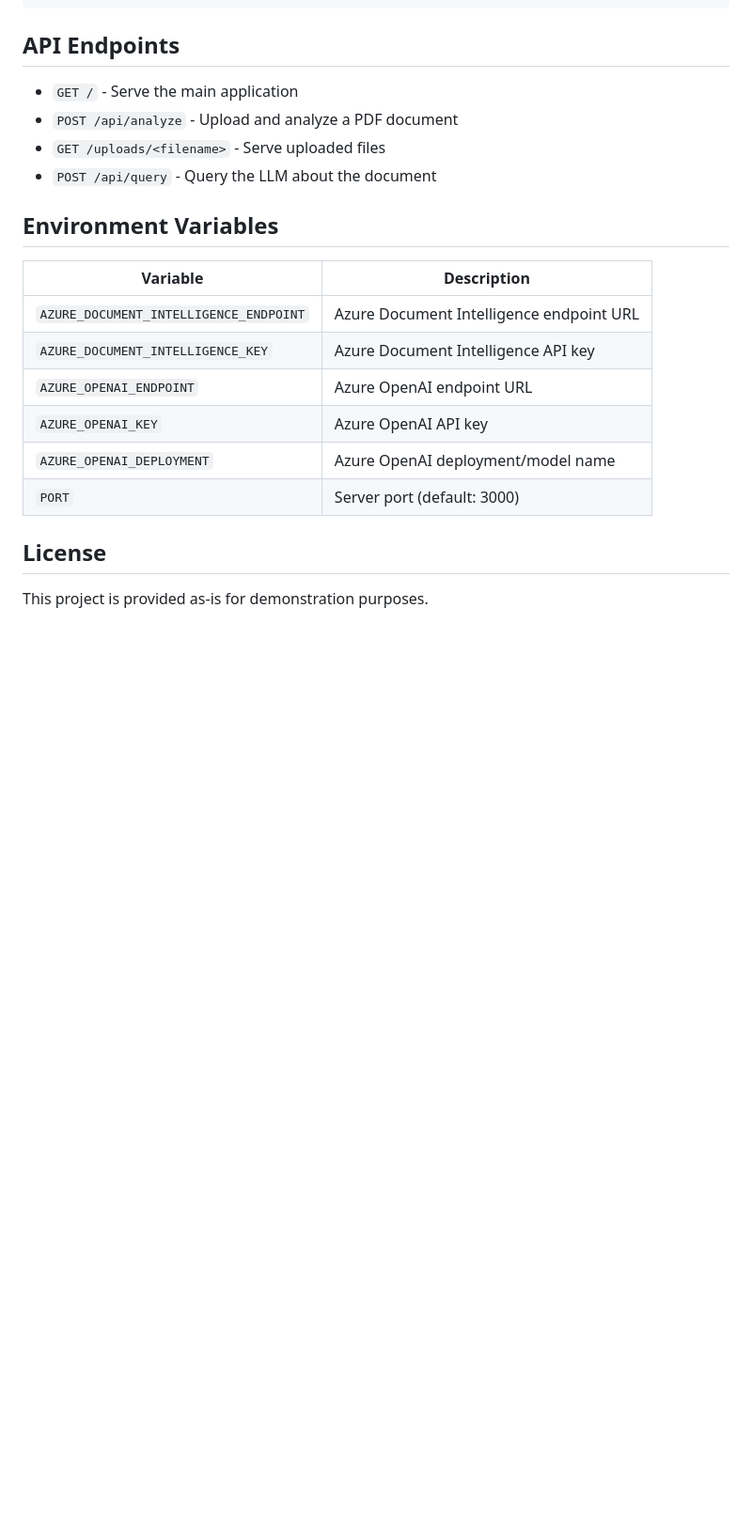
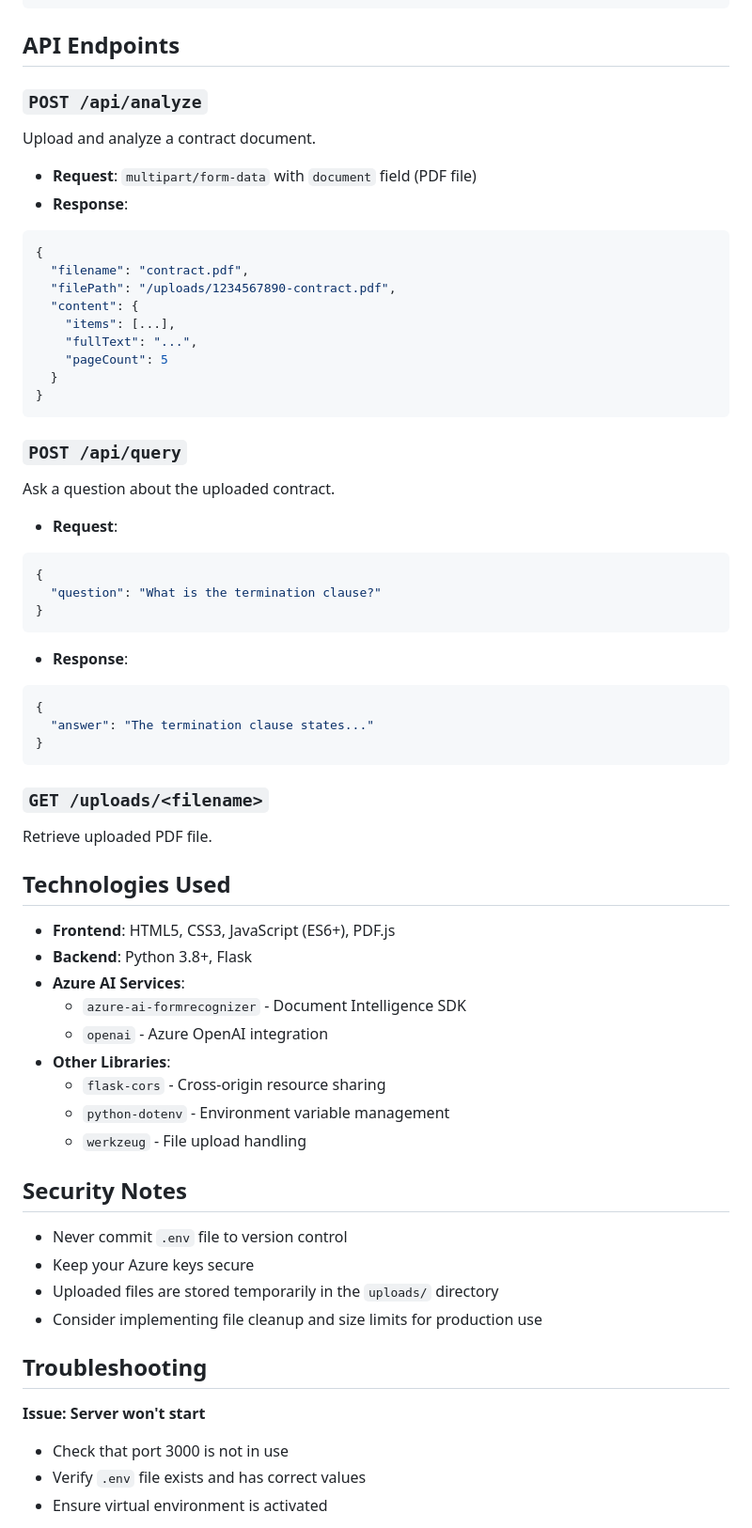
Before and after one commit to DanielD-GPT/Contract-Analysis-App-Python-Edition, a Markdown page: README.md, the part around the change printed below. Shown: that part at 94% size. Drawn GitHub-style; blank space fills up the shorter version.

````diff
--- a/README.md
+++ b/README.md
@@ -123,22 +138,69 @@ Contract App Python/
 
 ## API Endpoints
 
-- `GET /` - Serve the main application
-- `POST /api/analyze` - Upload and analyze a PDF document
-- `GET /uploads/<filename>` - Serve uploaded files
-- `POST /api/query` - Query the LLM about the document
+### `POST /api/analyze`
 
-## Environment Variables
+Upload and analyze a contract document.
 
-| Variable | Description |
-|----------|-------------|
-| `AZURE_DOCUMENT_INTELLIGENCE_ENDPOINT` | Azure Document Intelligence endpoint URL |
-| `AZURE_DOCUMENT_INTELLIGENCE_KEY` | Azure Document Intelligence API key |
-| `AZURE_OPENAI_ENDPOINT` | Azure OpenAI endpoint URL |
-| `AZURE_OPENAI_KEY` | Azure OpenAI API key |
-| `AZURE_OPENAI_DEPLOYMENT` | Azure OpenAI deployment/model name |
-| `PORT` | Server port (default: 3000) |
+- **Request**: `multipart/form-data` with `document` field (PDF file)
+- **Response**:
+```json
+{
+  "filename": "contract.pdf",
+  "filePath": "/uploads/1234567890-contract.pdf",
+  "content": {
+    "items": [...],
+    "fullText": "...",
+    "pageCount": 5
+  }
+}
+```
 
-## License
+### `POST /api/query`
 
-This project is provided as-is for demonstration purposes.
+Ask a question about the uploaded contract.
+
+- **Request**:
+```json
+{
+  "question": "What is the termination clause?"
+}
+```
+
+- **Response**:
+```json
+{
+  "answer": "The termination clause states..."
+}
+```
+
+### `GET /uploads/<filename>`
+
+Retrieve uploaded PDF file.
+
+## Technologies Used
+
+- **Frontend**: HTML5, CSS3, JavaScript (ES6+), PDF.js
+- **Backend**: Python 3.8+, Flask
+- **Azure AI Services**:
+  - `azure-ai-formrecognizer` - Document Intelligence SDK
+  - `openai` - Azure OpenAI integration
+- **Other Libraries**:
+  - `flask-cors` - Cross-origin resource sharing
+  - `python-dotenv` - Environment variable management
+  - `werkzeug` - File upload handling
+
+## Security Notes
+
+- Never commit `.env` file to version control
+- Keep your Azure keys secure
+- Uploaded files are stored temporarily in the `uploads/` directory
+- Consider implementing file cleanup and size limits for production use
+
+## Troubleshooting
+
+**Issue: Server won't start**
+- Check that port 3000 is not in use
+- Verify `.env` file exists and has correct values
+- Ensure virtual environment is activated
+
````
Also changed, not shown: other parts of README.md (+123 -87 lines).
